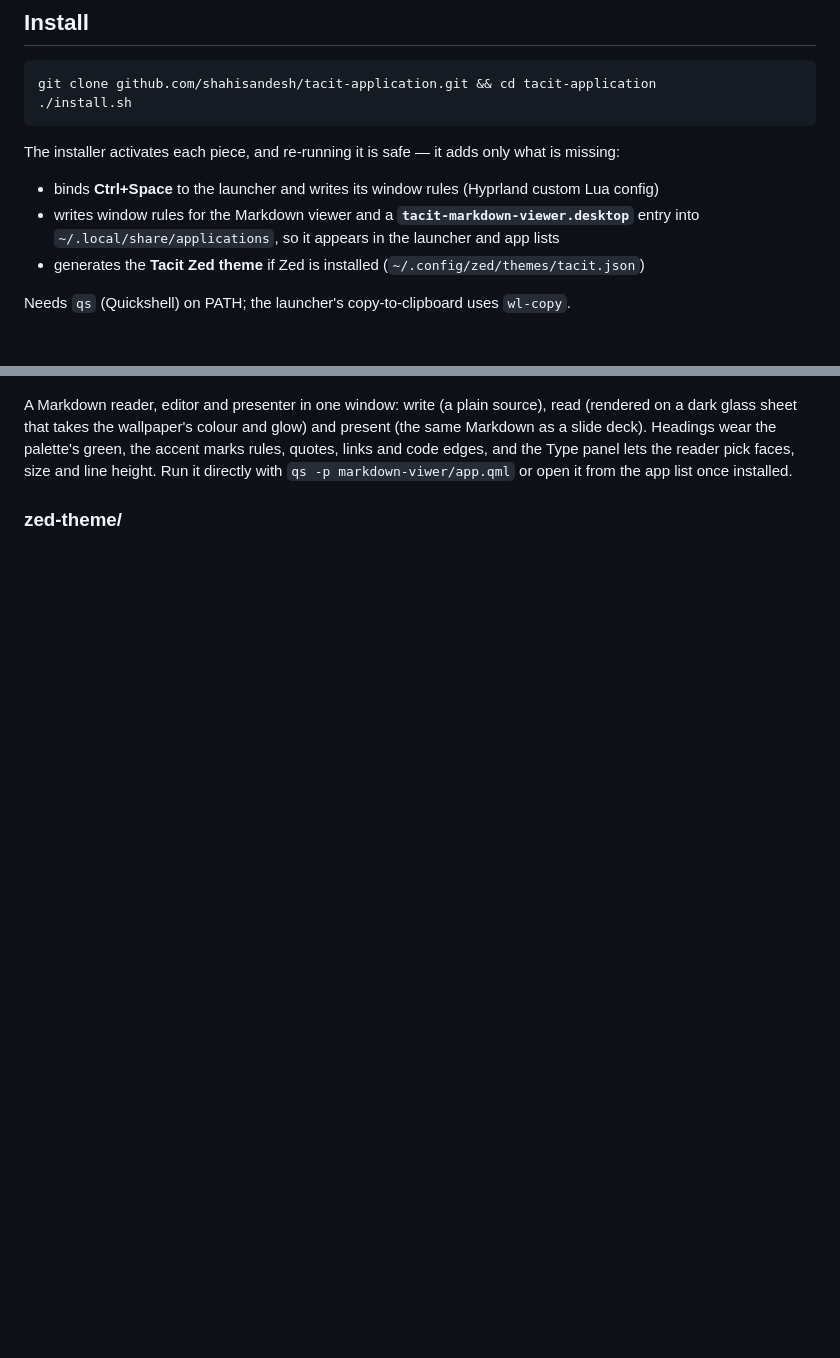
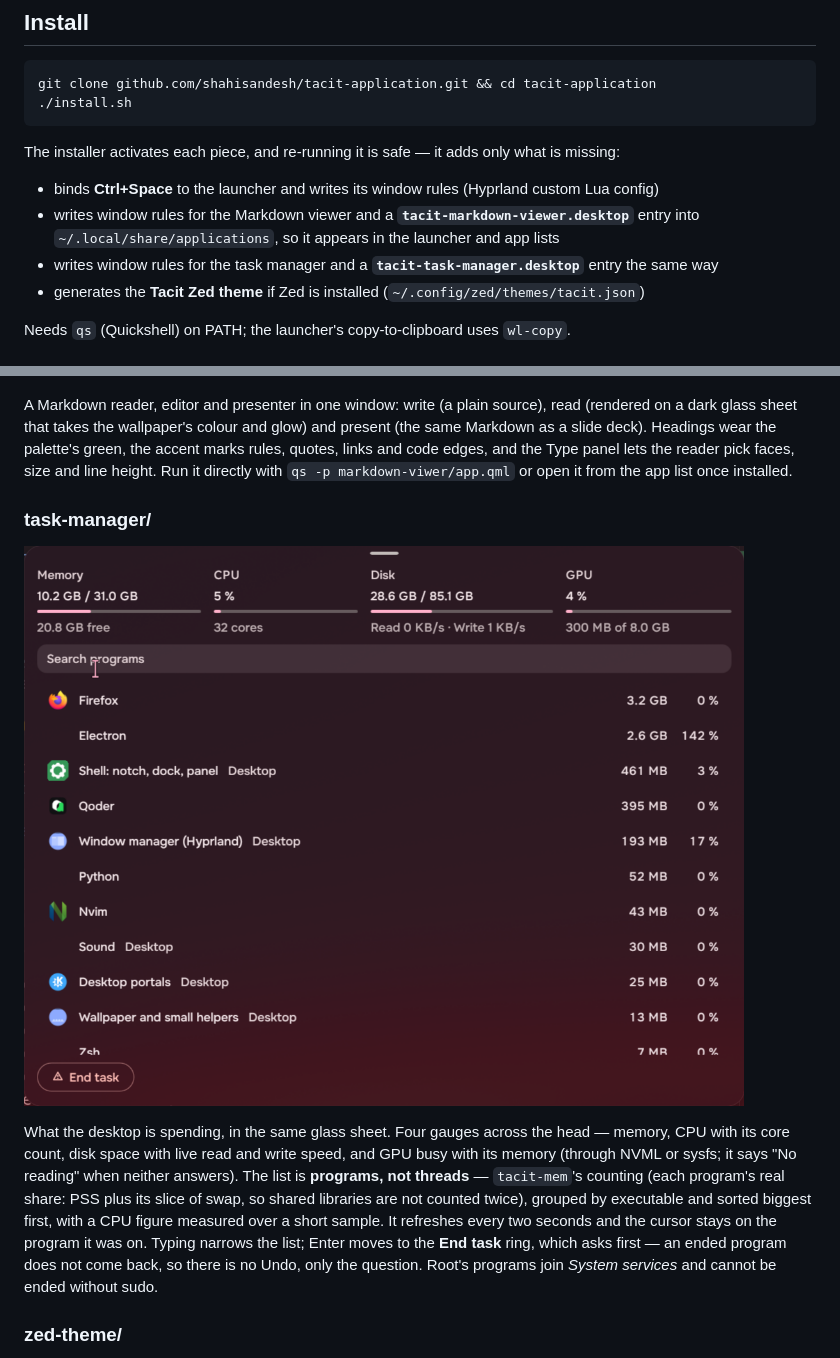
Before and after one commit to shahisandesh/tacit-application, a Markdown page: README.md, 2 parts joined by grey strips. Drawn GitHub-style; pictures changed too: docs/screenshots/task-manager.png (added); blank space fills up the shorter version.

Commit message:
repo: README shows the task manager and the Zed theme live

```diff
--- a/README.md
+++ b/README.md
@@ -16,6 +16,7 @@ The installer activates each piece, and re-running it is safe — it adds only w
 - binds **Ctrl+Space** to the launcher and writes its window rules (Hyprland custom Lua config)
 - writes window rules for the Markdown viewer and a **`tacit-markdown-viewer.desktop`** entry into
   `~/.local/share/applications`, so it appears in the launcher and app lists
+- writes window rules for the task manager and a **`tacit-task-manager.desktop`** entry the same way
 - generates the **Tacit Zed theme** if Zed is installed (`~/.config/zed/themes/tacit.json`)
 
 Needs `qs` (Quickshell) on PATH; the launcher's copy-to-clipboard uses `wl-copy`.
@@ -48,4 +49,19 @@ a slide deck). Headings wear the palette's green, the accent marks rules, quotes
 edges, and the Type panel lets the reader pick faces, size and line height. Run it directly with
 `qs -p markdown-viwer/app.qml` or open it from the app list once installed.
 
+### task-manager/
+
+![The task manager: four gauges along the top — memory, CPU, disk, GPU — then programs biggest-first with their icons, share and CPU, the End task ring at the foot](docs/screenshots/task-manager.png)
+
+What the desktop is spending, in the same glass sheet. Four gauges across the head — memory,
+CPU with its core count, disk space with live read and write speed, and GPU busy with its memory
+(through NVML or sysfs; it says "No reading" when neither answers). The list is **programs, not
+threads** —
+`tacit-mem`'s counting (each program's real share: PSS plus its slice of swap, so shared libraries
+are not counted twice), grouped by executable and sorted biggest first, with a CPU figure measured
+over a short sample. It refreshes every two seconds and the cursor stays on the program it was on.
+Typing narrows the list; Enter moves to the **End task** ring, which asks first — an ended program
+does not come back, so there is no Undo, only the question. Root's programs join *System services*
+and cannot be ended without sudo.
+
 ### zed-theme/
```
Also changed, not shown: other parts of README.md (+2 -0 lines), 1 other file.
